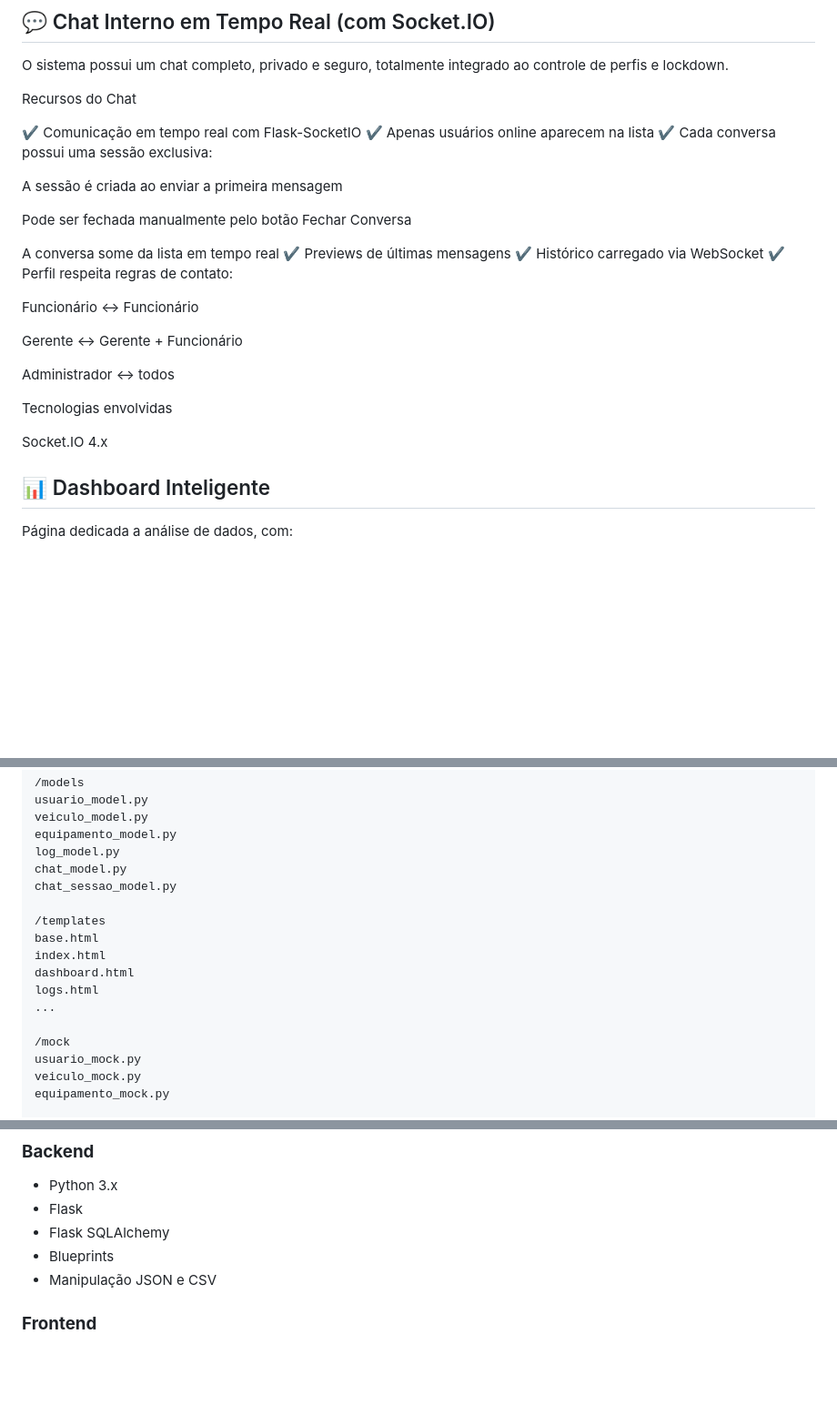
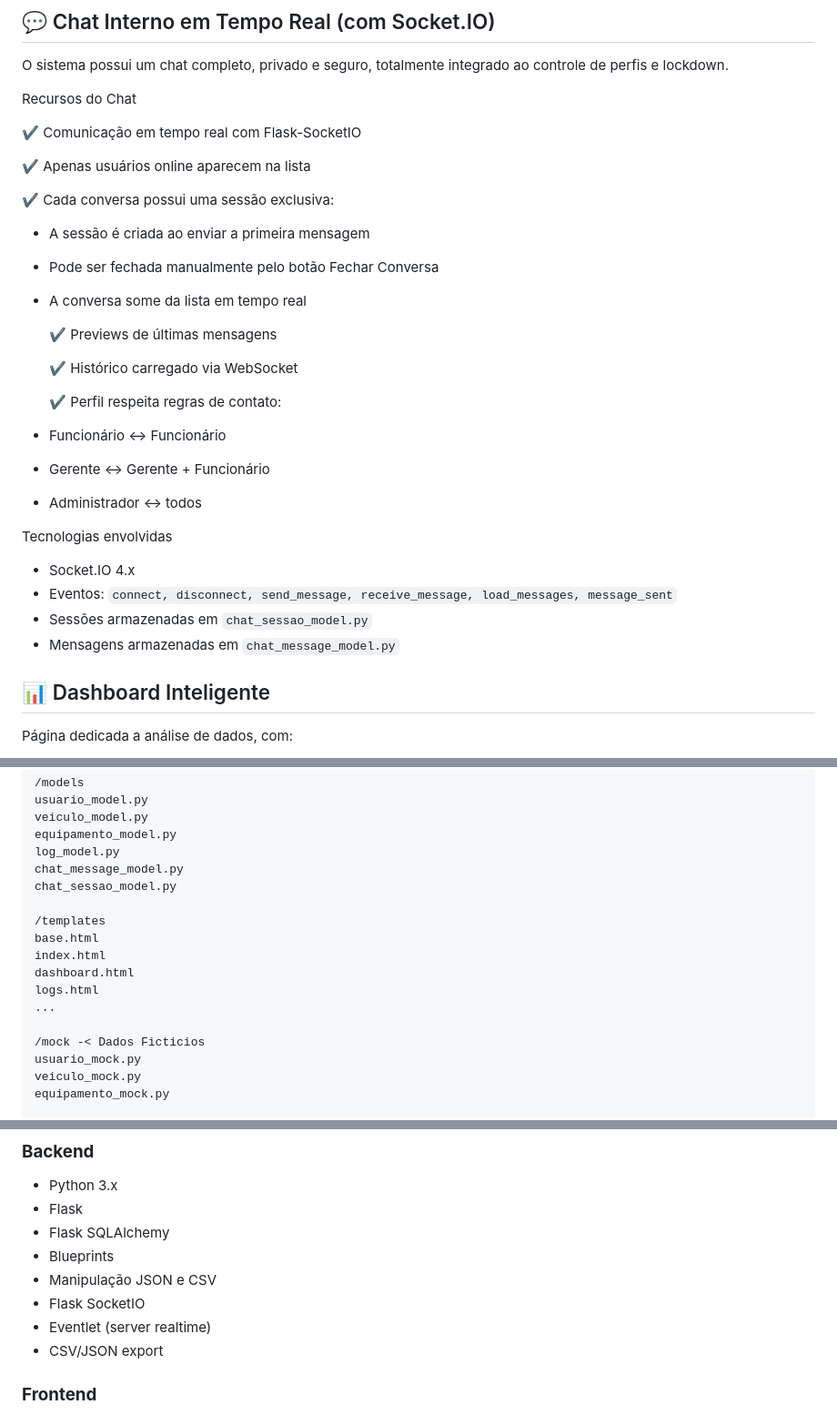
Before and after one commit to AlmirNeto87/Projeto-Final, a Markdown page: README.md, 3 parts joined by grey strips. Shown at 91% size. Drawn GitHub-style; blank space fills up the shorter version.

Commit message:
Revise session details and add feature highlights
Updated the README to clarify session management and added new features.

```diff
--- a/README.md
+++ b/README.md
@@ -68,27 +68,29 @@ O sistema possui um chat completo, privado e seguro, totalmente integrado ao con
 Recursos do Chat
 
 ✔ Comunicação em tempo real com Flask-SocketIO
+
 ✔ Apenas usuários online aparecem na lista
+
 ✔ Cada conversa possui uma sessão exclusiva:
+- A sessão é criada ao enviar a primeira mensagem
+- Pode ser fechada manualmente pelo botão Fechar Conversa
+- A conversa some da lista em tempo real
 
-A sessão é criada ao enviar a primeira mensagem
+  ✔ Previews de últimas mensagens
 
-Pode ser fechada manualmente pelo botão Fechar Conversa
+  ✔ Histórico carregado via WebSocket
 
-A conversa some da lista em tempo real
-✔ Previews de últimas mensagens
-✔ Histórico carregado via WebSocket
-✔ Perfil respeita regras de contato:
+  ✔ Perfil respeita regras de contato:
 
-Funcionário ↔ Funcionário
-
-Gerente ↔ Gerente + Funcionário
-
-Administrador ↔ todos
+- Funcionário ↔ Funcionário
+- Gerente ↔ Gerente + Funcionário
+- Administrador ↔ todos
 
 Tecnologias envolvidas
-
-Socket.IO 4.x
+- Socket.IO 4.x
+- Eventos: `connect, disconnect, send_message, receive_message, load_messages, message_sent`
+- Sessões armazenadas em `chat_sessao_model.py`
+- Mensagens armazenadas em `chat_message_model.py`
 
 
 
@@ -157,7 +159,7 @@ Cada módulo inclui:
     veiculo_model.py
     equipamento_model.py
     log_model.py
-    chat_model.py
+    chat_message_model.py
     chat_sessao_model.py
 
     /templates
@@ -167,7 +169,7 @@ Cada módulo inclui:
     logs.html
     ...
 
-    /mock
+    /mock -< Dados Ficticios
     usuario_mock.py
     veiculo_mock.py
     equipamento_mock.py
@@ -195,6 +197,9 @@ Cada módulo inclui:
 - Flask SQLAlchemy
 - Blueprints
 - Manipulação JSON e CSV
+- Flask SocketIO
+- Eventlet (server realtime)
+- CSV/JSON export
 
 ### **Frontend**
 - HTML5
```
Also changed, not shown: other parts of README.md (+1 -0 lines).
